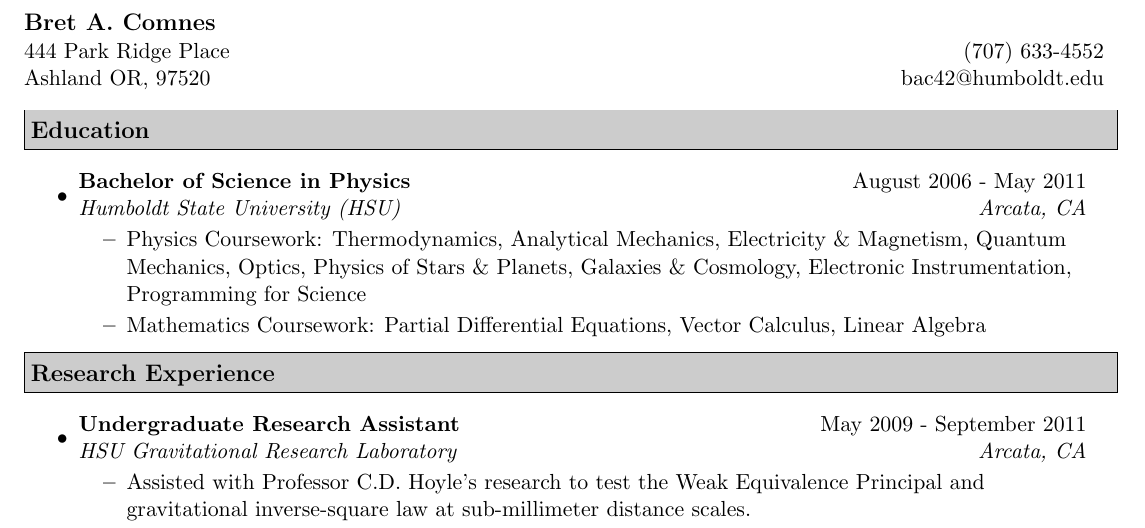
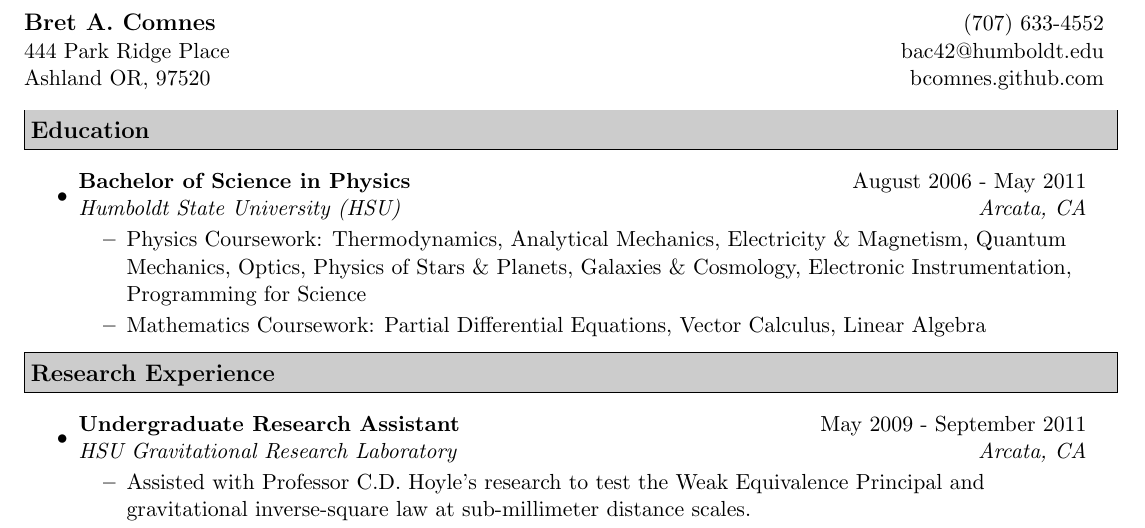
Before and after one commit to bcomnes/Resume, a LaTeX CV (resume.tex): part of page 1 of 2, cut so that both start at the same text. Compiled offline with pdfLaTeX.

Commit message:
Added website url
Signed-off-by: Bret Comnes <bcomnes@gmail.com>

```diff
--- a/resume.tex
+++ b/resume.tex
@@ -51,9 +51,9 @@
 %-----------------------------------------------------------
 % Header
 \begin{tabular*}{7.5in}{l@{\extracolsep{\fill}}r}
-	\textbf{\large Bret A. Comnes}  & \\
-	444 Park Ridge Place & (707) 633-4552 \\
-	Ashland OR, 97520 & bac42@humboldt.edu\\
+	\textbf{\large Bret A. Comnes}  & (707) 633-4552 \\
+	444 Park Ridge Place &  bac42@humboldt.edu \\
+	Ashland OR, 97520 & bcomnes.github.com \\
 \end{tabular*}
 \\
 
```
Also changed, not shown: Bret-Comnes-Resume.pdf, 1 other file.
